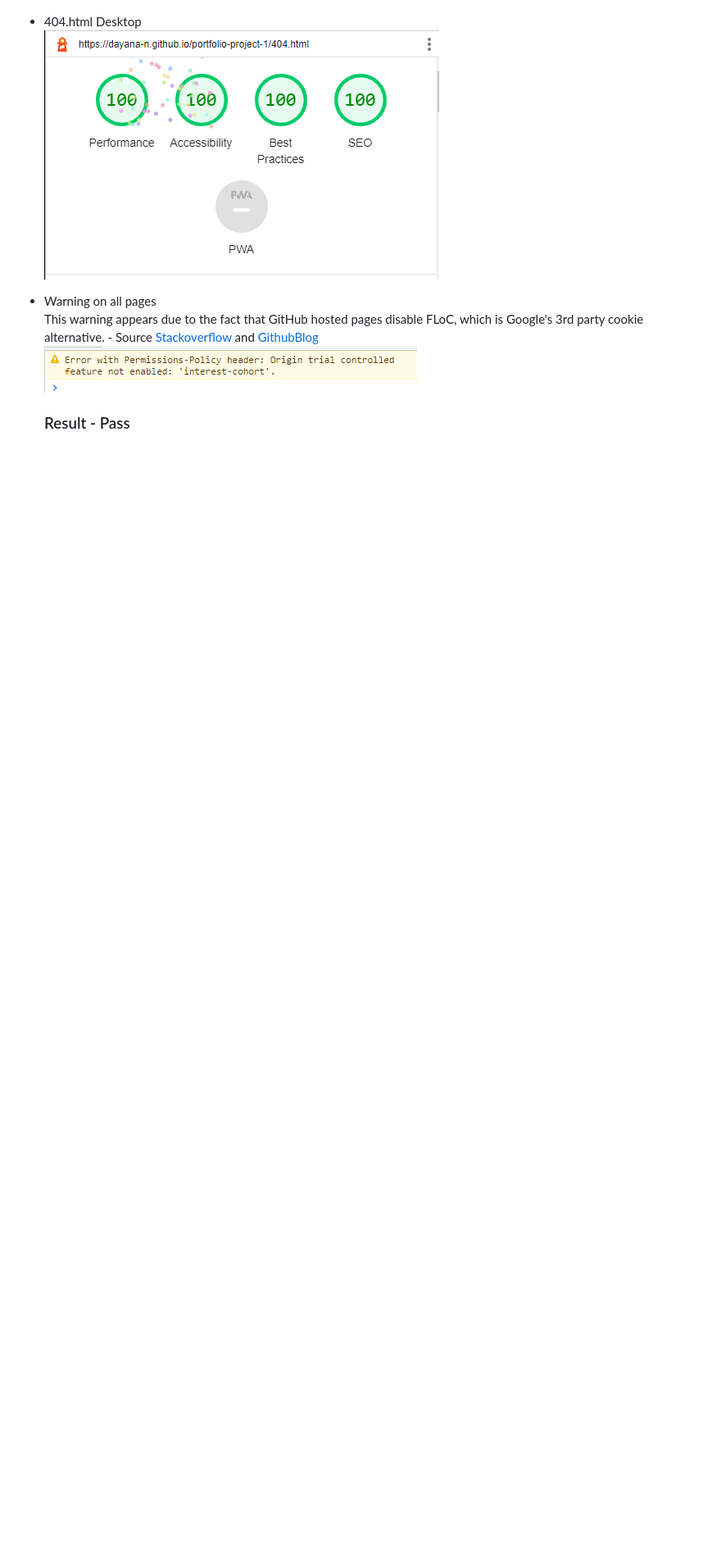
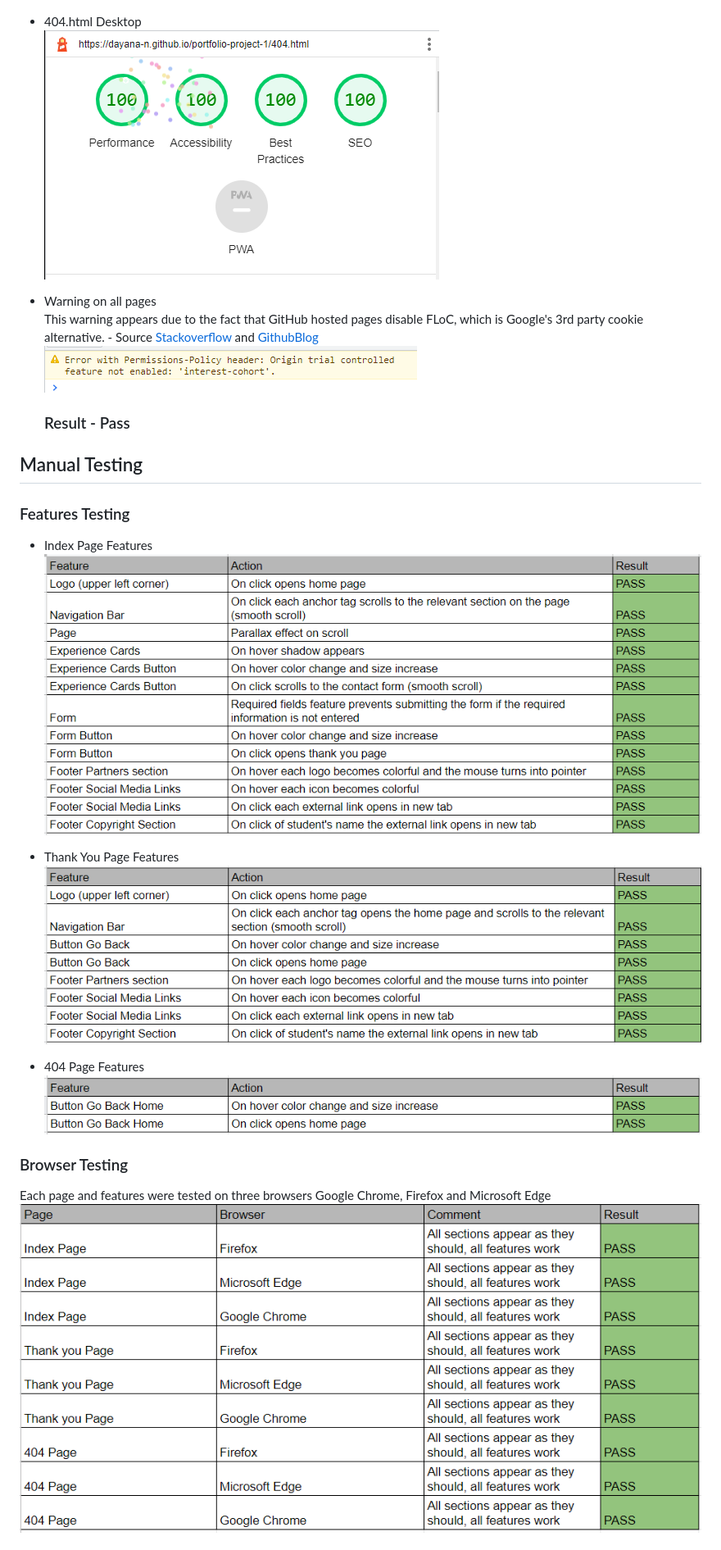
Before and after one commit to Dayana-N/portfolio-project-1, a Markdown page: testing.md, the part around one of its changes. Shown at 82% size. Rendered like a GitHub page; pictures changed too: assets/images/testing/404-feature-test.PNG (added), assets/images/testing/browser-test.PNG (added), assets/images/testing/index-feature-test.PNG (added); blank space fills up the shorter version.

Commit message:
add features, browser and responsiveness testing to testing.md

```diff
--- a/testing.md
+++ b/testing.md
@@ -79,3 +79,19 @@ This warning appears due to the fact that GitHub hosted pages disable FLoC, whic
 ![Lighthouse Warning](./assets/images/testing/lighthouse-mobile-index-warning.PNG)
 
   ### Result - Pass
+
+## Manual Testing
+### Features Testing
+- Index Page Features <br>
+![Index Feature Test](./assets/images/testing/index-feature-test.PNG)
+
+- Thank You Page Features <br>
+  ![Thank you Feature Test](./assets/images/testing/thankyou-feature-test.PNG)
+
+- 404 Page Features <br>
+  ![404 Feature Test](./assets/images/testing/404-feature-test.PNG)
+
+### Browser Testing
+Each page and features were tested on three browsers Google Chrome, Firefox and Microsoft Edge <br>
+![Browser Test](./assets/images/testing/browser-test.PNG)
+
```
Also changed, not shown: other parts of testing.md (+6 -3 lines), assets/images/testing/responsiveness-test.PNG (added).
